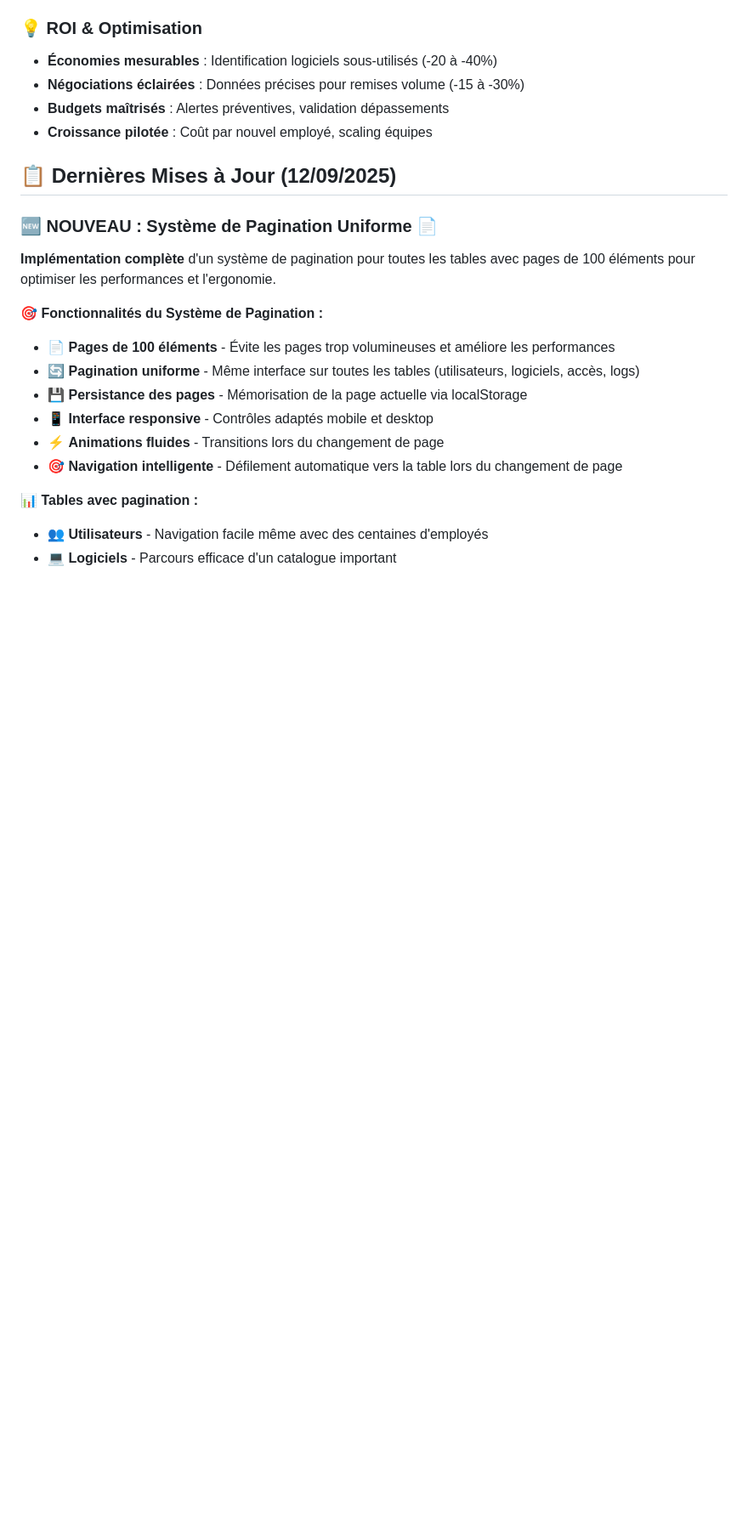
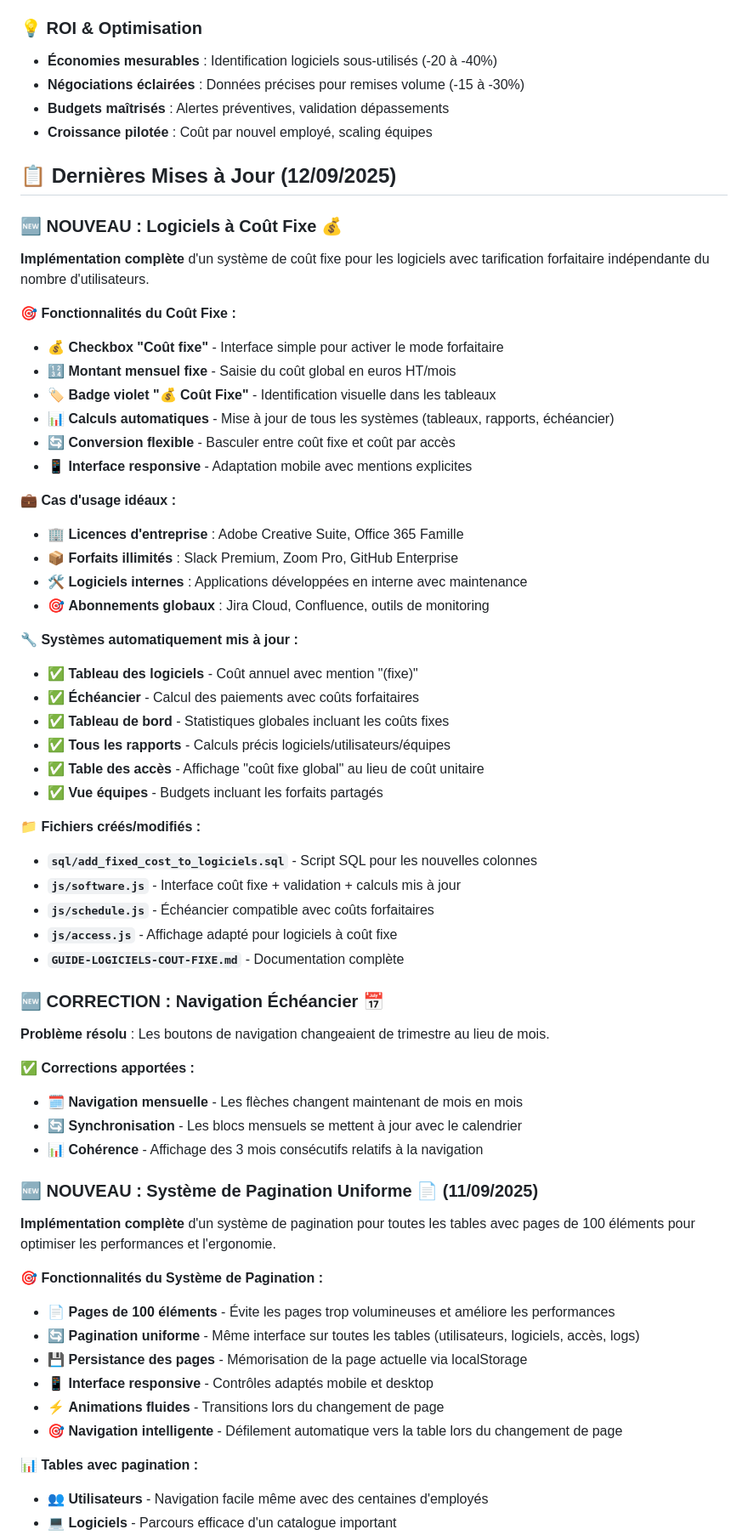
Before and after one commit to theomaxant/gestion-acces-app, a Markdown page: README.md, the part around one of its changes. Shown at 85% size. Drawn GitHub-style; blank space fills up the shorter version.

```diff
--- a/README.md
+++ b/README.md
@@ -241,7 +241,49 @@ Consultez `GUIDE-SELECTION-MULTIPLE-UTILISATEURS.md` pour le guide détaillé.
 
 ## 📋 Dernières Mises à Jour (12/09/2025)
 
-### 🆕 **NOUVEAU : Système de Pagination Uniforme** 📄
+### 🆕 **NOUVEAU : Logiciels à Coût Fixe** 💰
+
+**Implémentation complète** d'un système de coût fixe pour les logiciels avec tarification forfaitaire indépendante du nombre d'utilisateurs.
+
+**🎯 Fonctionnalités du Coût Fixe :**
+- 💰 **Checkbox "Coût fixe"** - Interface simple pour activer le mode forfaitaire
+- 🔢 **Montant mensuel fixe** - Saisie du coût global en euros HT/mois
+- 🏷️ **Badge violet "💰 Coût Fixe"** - Identification visuelle dans les tableaux
+- 📊 **Calculs automatiques** - Mise à jour de tous les systèmes (tableaux, rapports, échéancier)
+- 🔄 **Conversion flexible** - Basculer entre coût fixe et coût par accès
+- 📱 **Interface responsive** - Adaptation mobile avec mentions explicites
+
+**💼 Cas d'usage idéaux :**
+- 🏢 **Licences d'entreprise** : Adobe Creative Suite, Office 365 Famille
+- 📦 **Forfaits illimités** : Slack Premium, Zoom Pro, GitHub Enterprise
+- 🛠️ **Logiciels internes** : Applications développées en interne avec maintenance
+- 🎯 **Abonnements globaux** : Jira Cloud, Confluence, outils de monitoring
+
+**🔧 Systèmes automatiquement mis à jour :**
+- ✅ **Tableau des logiciels** - Coût annuel avec mention "(fixe)"
+- ✅ **Échéancier** - Calcul des paiements avec coûts forfaitaires
+- ✅ **Tableau de bord** - Statistiques globales incluant les coûts fixes
+- ✅ **Tous les rapports** - Calculs précis logiciels/utilisateurs/équipes
+- ✅ **Table des accès** - Affichage "coût fixe global" au lieu de coût unitaire
+- ✅ **Vue équipes** - Budgets incluant les forfaits partagés
+
+**📁 Fichiers créés/modifiés :**
+- **`sql/add_fixed_cost_to_logiciels.sql`** - Script SQL pour les nouvelles colonnes
+- **`js/software.js`** - Interface coût fixe + validation + calculs mis à jour
+- **`js/schedule.js`** - Échéancier compatible avec coûts forfaitaires
+- **`js/access.js`** - Affichage adapté pour logiciels à coût fixe
+- **`GUIDE-LOGICIELS-COUT-FIXE.md`** - Documentation complète
+
+### 🆕 **CORRECTION : Navigation Échéancier** 📅
+
+**Problème résolu** : Les boutons de navigation changeaient de trimestre au lieu de mois.
+
+**✅ Corrections apportées :**
+- 🗓️ **Navigation mensuelle** - Les flèches changent maintenant de mois en mois
+- 🔄 **Synchronisation** - Les blocs mensuels se mettent à jour avec le calendrier
+- 📊 **Cohérence** - Affichage des 3 mois consécutifs relatifs à la navigation
+
+### 🆕 **NOUVEAU : Système de Pagination Uniforme** 📄 (11/09/2025)
 
 **Implémentation complète** d'un système de pagination pour toutes les tables avec pages de 100 éléments pour optimiser les performances et l'ergonomie.
 
```
Also changed, not shown: other parts of README.md (+7 -0 lines), GUIDE-LOGICIELS-COUT-FIXE.md (added, +133 -0 lines).
